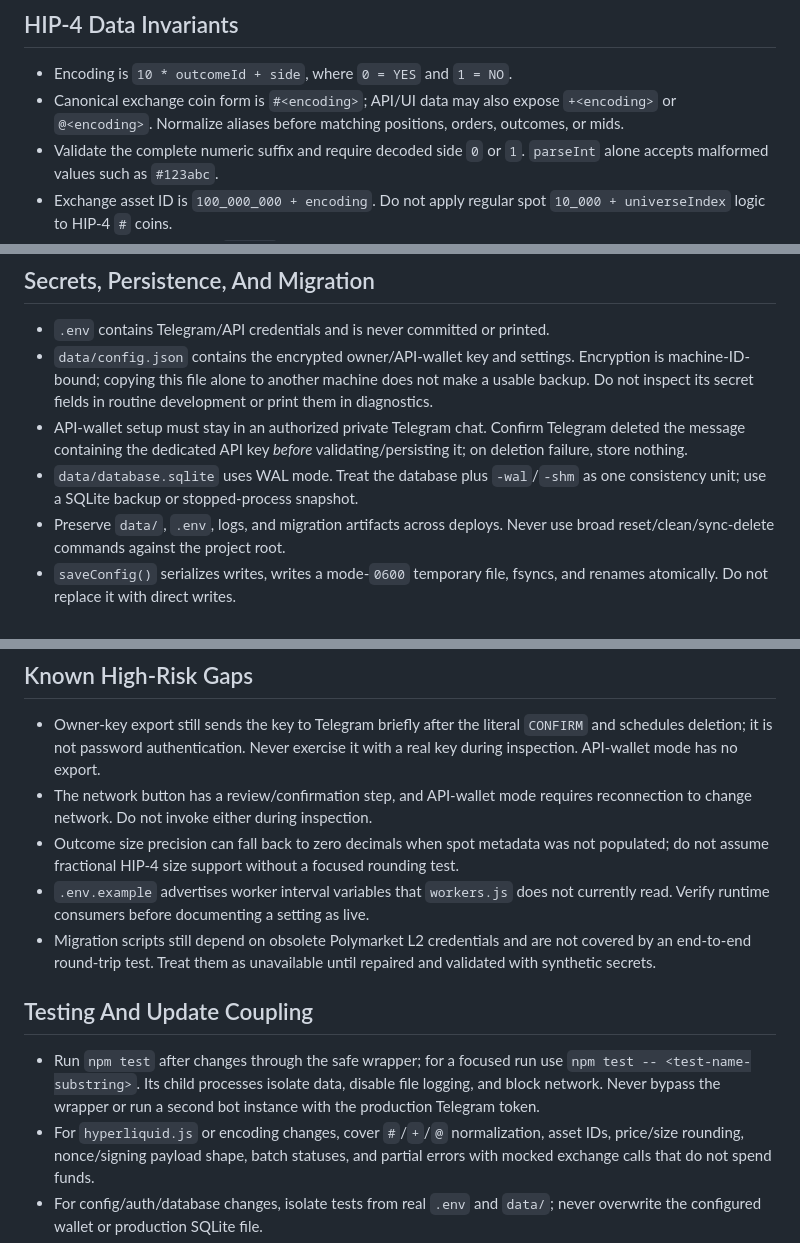
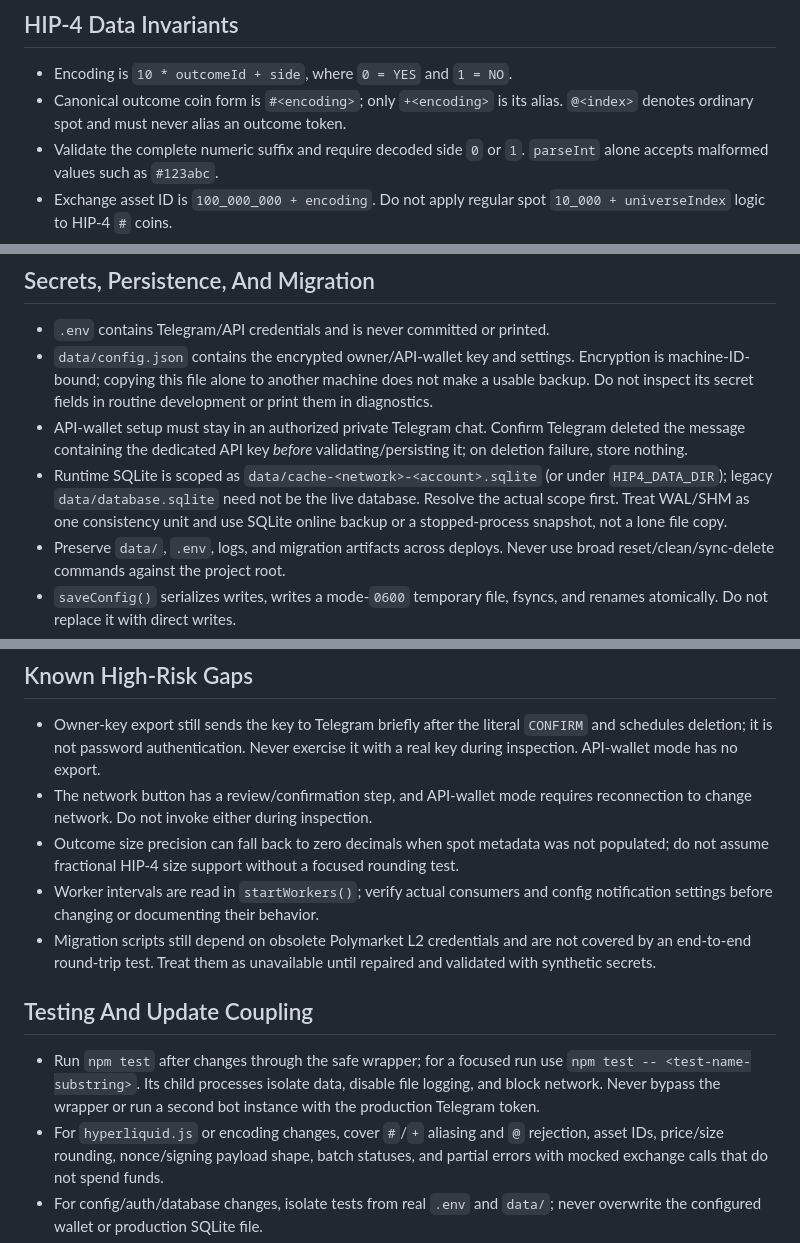
Before and after one commit to web3blind/hip-4-trading-bot, a Markdown page: AGENTS.md, 3 parts joined by grey strips. Drawn GitHub-style.

```diff
--- a/AGENTS.md
+++ b/AGENTS.md
@@ -80,9 +90,8 @@ it is not a complete user manual or feature catalogue.
 ## HIP-4 Data Invariants
 
 - Encoding is `10 * outcomeId + side`, where `0 = YES` and `1 = NO`.
-- Canonical exchange coin form is `#<encoding>`; API/UI data may also expose
-  `+<encoding>` or `@<encoding>`. Normalize aliases before matching positions,
-  orders, outcomes, or mids.
+- Canonical outcome coin form is `#<encoding>`; only `+<encoding>` is its alias.
+  `@<index>` denotes ordinary spot and must never alias an outcome token.
 - Validate the complete numeric suffix and require decoded side `0` or `1`.
   `parseInt` alone accepts malformed values such as `#123abc`.
 - Exchange asset ID is `100_000_000 + encoding`. Do not apply regular spot
@@ -166,8 +198,10 @@ it is not a complete user manual or feature catalogue.
 - API-wallet setup must stay in an authorized private Telegram chat. Confirm
   Telegram deleted the message containing the dedicated API key *before*
   validating/persisting it; on deletion failure, store nothing.
-- `data/database.sqlite` uses WAL mode. Treat the database plus `-wal`/`-shm` as
-  one consistency unit; use a SQLite backup or stopped-process snapshot.
+- Runtime SQLite is scoped as `data/cache-<network>-<account>.sqlite` (or under
+  `HIP4_DATA_DIR`); legacy `data/database.sqlite` need not be the live database.
+  Resolve the actual scope first. Treat WAL/SHM as one consistency unit and use
+  SQLite online backup or a stopped-process snapshot, not a lone file copy.
 - Preserve `data/`, `.env`, logs, and migration artifacts across deploys. Never
   use broad reset/clean/sync-delete commands against the project root.
 - `saveConfig()` serializes writes, writes a mode-`0600` temporary file, fsyncs,
@@ -196,8 +230,8 @@ it is not a complete user manual or feature catalogue.
 - Outcome size precision can fall back to zero decimals when spot metadata was
   not populated; do not assume fractional HIP-4 size support without a focused
   rounding test.
-- `.env.example` advertises worker interval variables that `workers.js` does not
-  currently read. Verify runtime consumers before documenting a setting as live.
+- Worker intervals are read in `startWorkers()`; verify actual consumers and
+  config notification settings before changing or documenting their behavior.
 - Migration scripts still depend on obsolete Polymarket L2 credentials and are
   not covered by an end-to-end round-trip test. Treat them as unavailable until
   repaired and validated with synthetic secrets.
@@ -208,7 +242,7 @@ it is not a complete user manual or feature catalogue.
   `npm test -- <test-name-substring>`. Its child processes isolate data,
   disable file logging, and block network. Never bypass the wrapper or run a
   second bot instance with the production Telegram token.
-- For `hyperliquid.js` or encoding changes, cover `#`/`+`/`@` normalization,
+- For `hyperliquid.js` or encoding changes, cover `#`/`+` aliasing and `@` rejection,
   asset IDs, price/size rounding, nonce/signing payload shape, batch statuses,
   and partial errors with mocked exchange calls that do not spend funds.
 - For config/auth/database changes, isolate tests from real `.env` and `data/`;
```
Also changed, not shown: other parts of AGENTS.md (+37 -4 lines).
